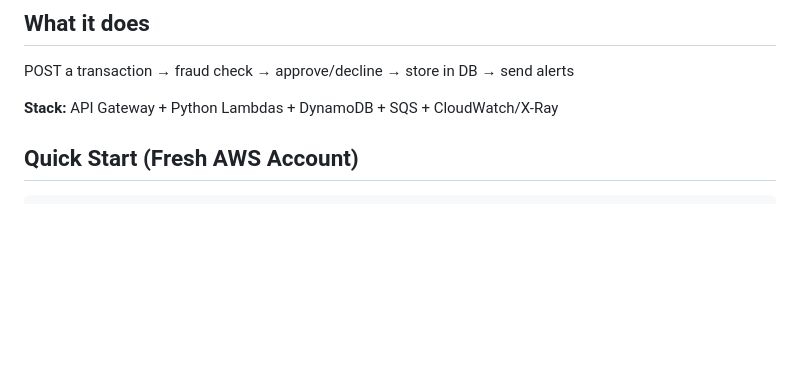
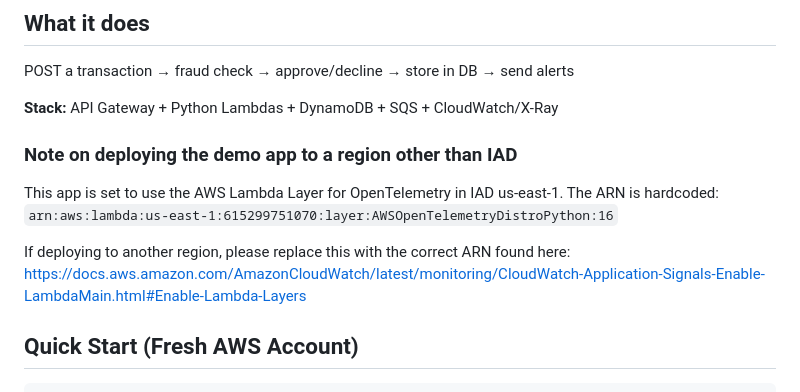
Before and after one commit to khmichaelkim/agentic-demo-app, a Markdown page: README.md, the part around the change. Drawn GitHub-style; blank space fills up the shorter version.

Commit message:
feat: update README to include directions on updating lambda layer for OTEL ARN

```diff
--- a/README.md
+++ b/README.md
@@ -7,6 +7,12 @@ A serverless transaction system with fraud detection - built using AWS Lambda, A
 POST a transaction → fraud check → approve/decline → store in DB → send alerts
 
 **Stack:** API Gateway + Python Lambdas + DynamoDB + SQS + CloudWatch/X-Ray
+
+### Note on deploying the demo app to a region other than IAD
+This app is set to use the AWS Lambda Layer for OpenTelemetry in IAD us-east-1. The ARN is hardcoded:
+`arn:aws:lambda:us-east-1:615299751070:layer:AWSOpenTelemetryDistroPython:16`
+
+If deploying to another region, please replace this with the correct ARN found here: https://docs.aws.amazon.com/AmazonCloudWatch/latest/monitoring/CloudWatch-Application-Signals-Enable-LambdaMain.html#Enable-Lambda-Layers
 
 ## Quick Start (Fresh AWS Account)
 
```
